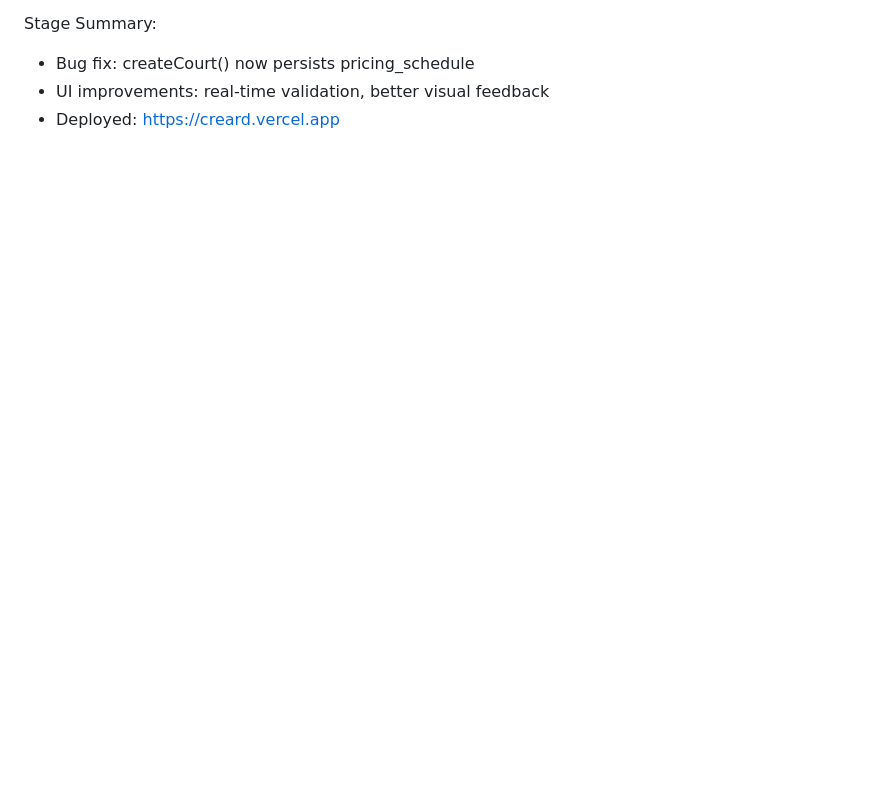
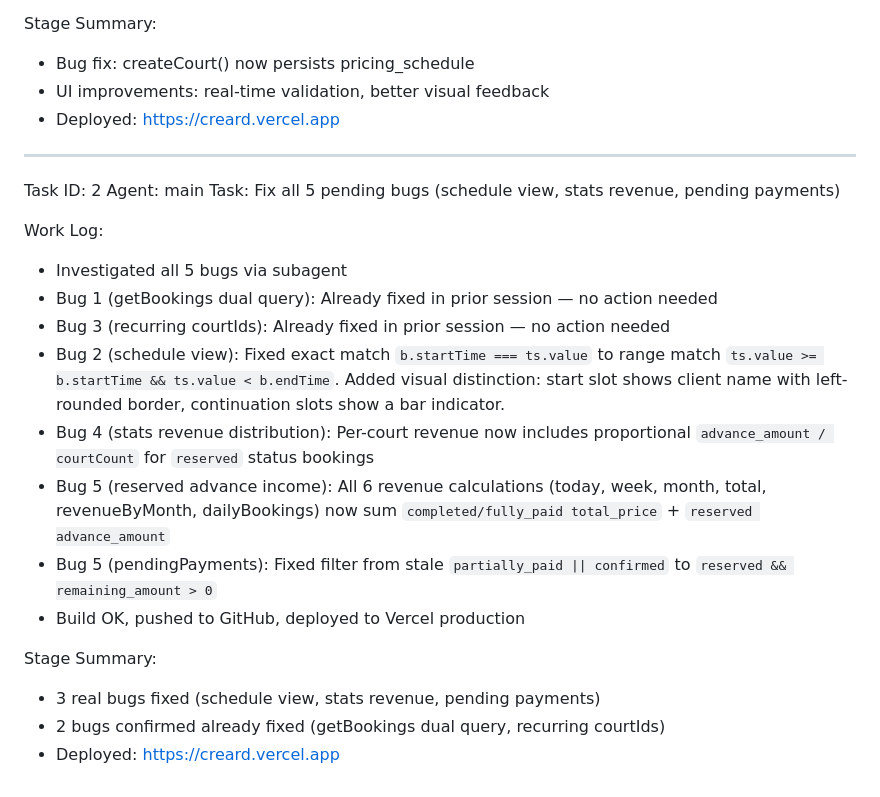
Before and after one commit to weilhelmn-mul/CREARD, a Markdown page: worklog.md, the part around the change. GitHub-like rendering; blank space fills up the shorter version.

Commit message:
7e004a30-2750-42e1-b03f-c751b76025b9

```diff
--- a/worklog.md
+++ b/worklog.md
@@ -203,3 +203,23 @@ Stage Summary:
 - Bug fix: createCourt() now persists pricing_schedule
 - UI improvements: real-time validation, better visual feedback
 - Deployed: https://creard.vercel.app
+
+---
+Task ID: 2
+Agent: main
+Task: Fix all 5 pending bugs (schedule view, stats revenue, pending payments)
+
+Work Log:
+- Investigated all 5 bugs via subagent
+- Bug 1 (getBookings dual query): Already fixed in prior session — no action needed
+- Bug 3 (recurring courtIds): Already fixed in prior session — no action needed
+- Bug 2 (schedule view): Fixed exact match `b.startTime === ts.value` to range match `ts.value >= b.startTime && ts.value < b.endTime`. Added visual distinction: start slot shows client name with left-rounded border, continuation slots show a bar indicator.
+- Bug 4 (stats revenue distribution): Per-court revenue now includes proportional `advance_amount / courtCount` for `reserved` status bookings
+- Bug 5 (reserved advance income): All 6 revenue calculations (today, week, month, total, revenueByMonth, dailyBookings) now sum `completed/fully_paid total_price` + `reserved advance_amount`
+- Bug 5 (pendingPayments): Fixed filter from stale `partially_paid || confirmed` to `reserved && remaining_amount > 0`
+- Build OK, pushed to GitHub, deployed to Vercel production
+
+Stage Summary:
+- 3 real bugs fixed (schedule view, stats revenue, pending payments)
+- 2 bugs confirmed already fixed (getBookings dual query, recurring courtIds)
+- Deployed: https://creard.vercel.app
```
